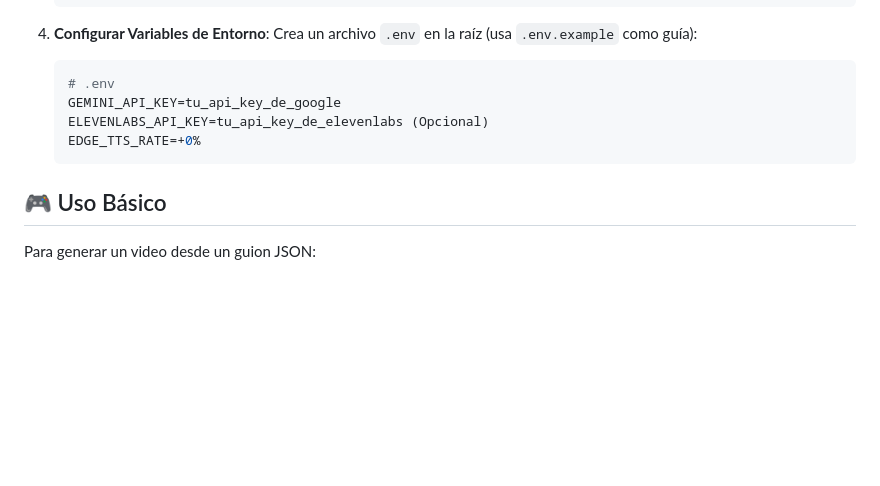
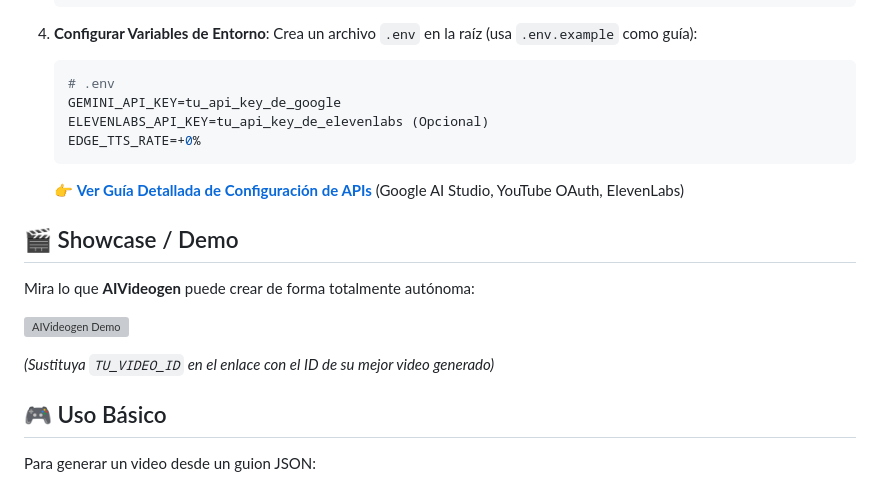
Before and after one commit to cyborg001/aivideogen, a Markdown page: README.md, the part around the change. Drawn GitHub-style; blank space fills up the shorter version; grey boxes are pictures that could not be loaded.

Commit message:
Docs: Guía de configuración de APIs y sección Showcase en README

````diff
--- a/README.md
+++ b/README.md
@@ -47,6 +47,16 @@
     EDGE_TTS_RATE=+0%
     ```
 
+    👉 **[Ver Guía Detallada de Configuración de APIs](docs/GUIA_CONFIGURACION_APIS.md)** (Google AI Studio, YouTube OAuth, ElevenLabs)
+
+## 🎬 Showcase / Demo
+
+Mira lo que **AIVideogen** puede crear de forma totalmente autónoma:
+
+[![AIVideogen Demo](https://img.youtube.com/vi/TU_VIDEO_ID/0.jpg)](https://www.youtube.com/watch?v=TU_VIDEO_ID)
+
+*(Sustituya `TU_VIDEO_ID` en el enlace con el ID de su mejor video generado)*
+
 ## 🎮 Uso Básico
 
 Para generar un video desde un guion JSON:
````
Also changed, not shown: docs/GUIA_CONFIGURACION_APIS.md (added, +73 -0 lines).
